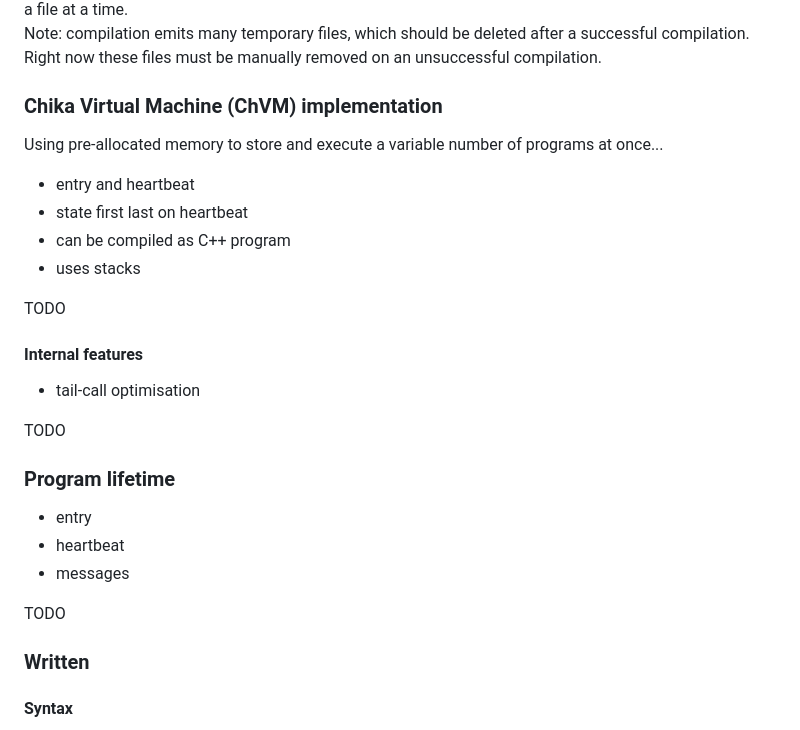
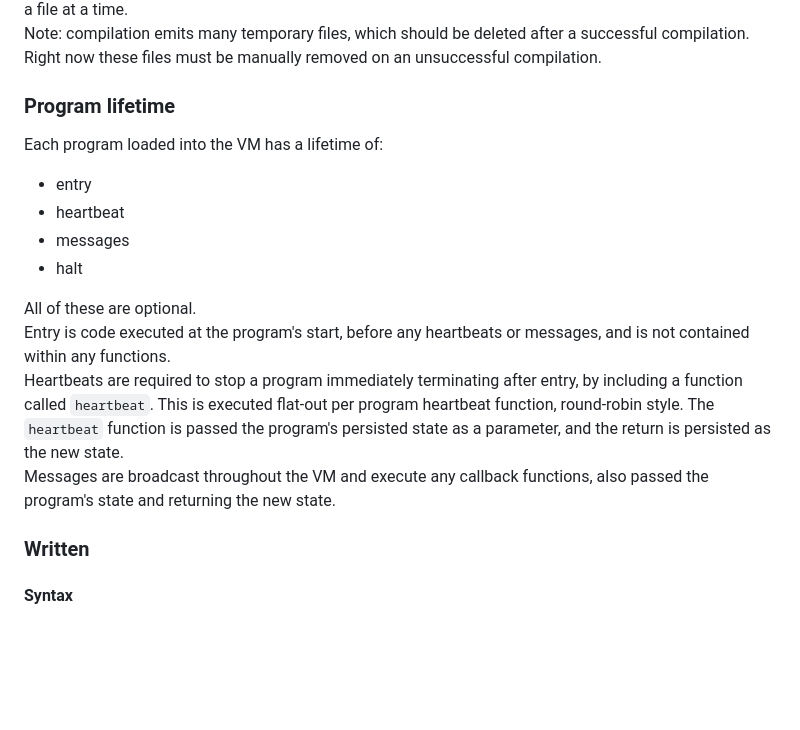
Before and after one commit to phunanon/Chika, a Markdown page: README.md, the part around the change. Drawn GitHub-style; blank space fills up the shorter version.

Commit message:
Update documentation, addressing some TODO's

```diff
--- a/README.md
+++ b/README.md
@@ -84,29 +84,19 @@ On PC/Arduino: use the `comp` op within Chika to compile `.chi` source files.
 Note: it can take a while on the Arduino as it compiles with very limited memory, mostly writing one byte to a file at a time.
 Note: compilation emits many temporary files, which should be deleted after a successful compilation. Right now these files must be manually removed on an unsuccessful compilation.
 
-### Chika Virtual Machine (ChVM) implementation
+### Program lifetime
 
-Using pre-allocated memory to store and execute a variable number of programs at once...
-- entry and heartbeat
-- state first last on heartbeat
-- can be compiled as C++ program
-- uses stacks
-
-TODO
-
-#### Internal features
-
-- tail-call optimisation
-
-TODO
-
-### Program lifetime
+Each program loaded into the VM has a lifetime of:
 
 - entry
 - heartbeat
 - messages
+- halt
 
-TODO
+All of these are optional.
+Entry is code executed at the program's start, before any heartbeats or messages, and is not contained within any functions.
+Heartbeats are required to stop a program immediately terminating after entry, by including a function called `heartbeat`. This is executed flat-out per program heartbeat function, round-robin style. The `heartbeat` function is passed the program's persisted state as a parameter, and the return is persisted as the new state.
+Messages are broadcast throughout the VM and execute any callback functions, also passed the program's state and returning the new state.
 
 ### Written
 
```
Also changed, not shown: docs/uLisp-compared.md (+1 -0 lines), docs/media/20200411_REPL.jpg (added), docs/media/Chika-sample.png, 1 other file.
